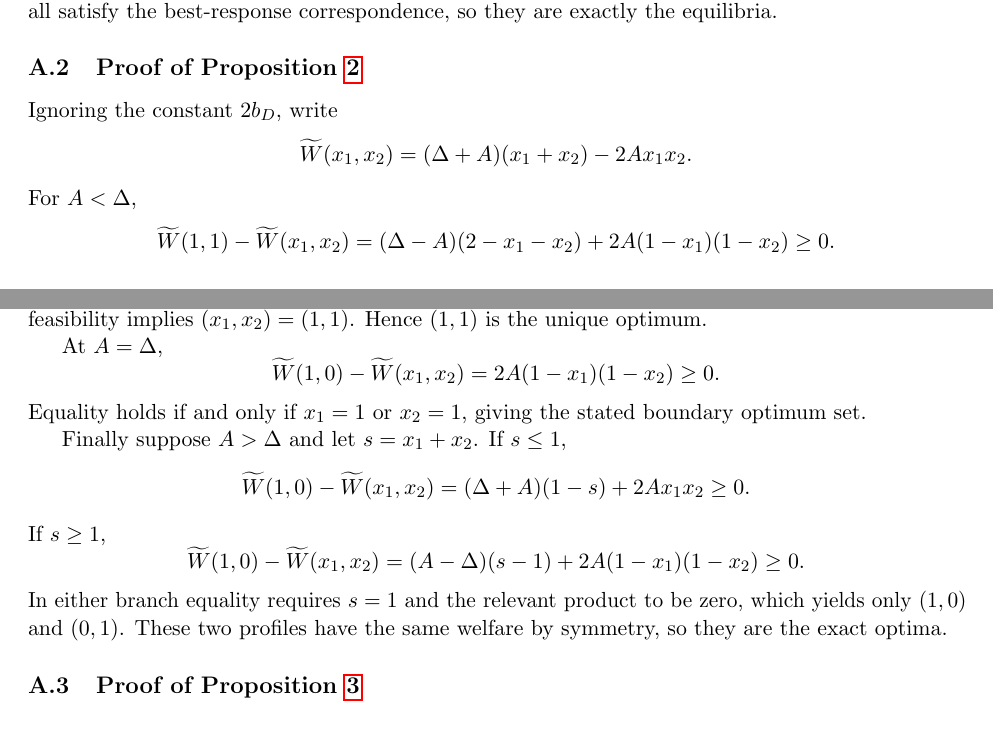
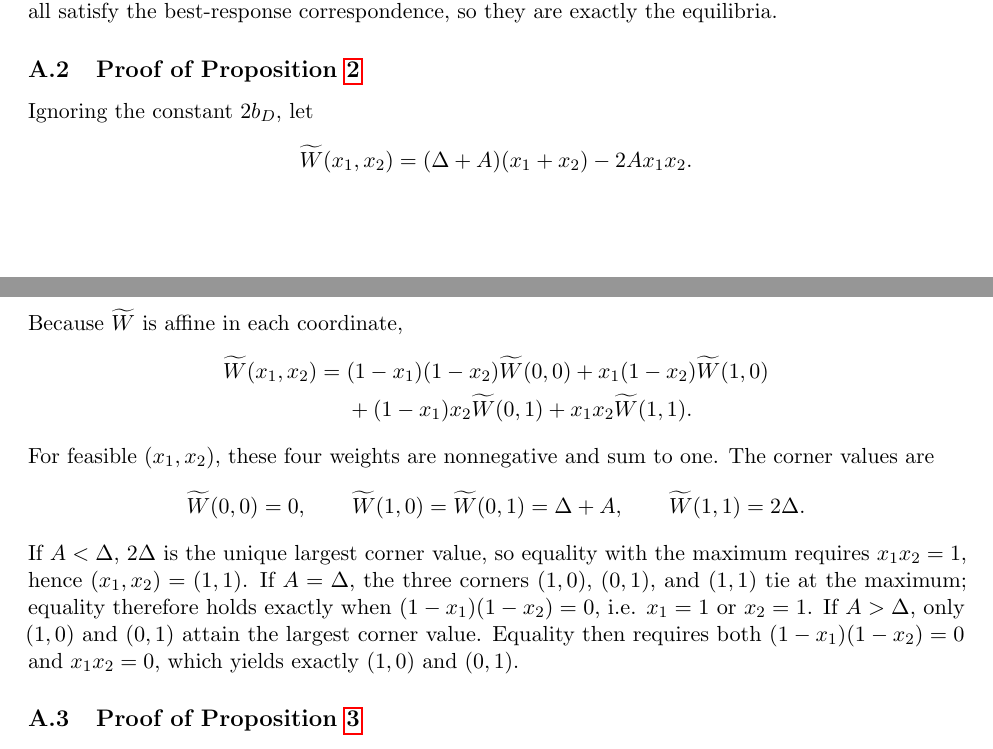
Before and after one commit to ryotamatsuki/industrial-policy-composition-regional-value-chains, a LaTeX paper (paper/main.tex, which reads paper/sections/appendix.tex): two parts of pages 12 and 13 of 15, joined at a grey line, cut so that both start at the same text. Compiled offline with pdfLaTeX.

Commit message:
Compress planner proof via bilinear corner interpolation

```diff
--- a/paper/sections/appendix.tex
+++ b/paper/sections/appendix.tex
@@ -16,37 +16,28 @@ Now let $A>A^N$, so $q\in(0,1)$, and consider any equilibrium. If $x_2<q$, then
 
 \subsection{Proof of Proposition \ref{prop:planner}}
 
-Ignoring the constant $2b_D$, write
+Ignoring the constant $2b_D$, let
 \[
 \widetilde W(x_1,x_2)
 =(\Delta+A)(x_1+x_2)-2Ax_1x_2.
 \]
-For $A<\Delta$,
+Because $\widetilde W$ is affine in each coordinate,
+\begin{align*}
+\widetilde W(x_1,x_2)
+={}&(1-x_1)(1-x_2)\widetilde W(0,0)
++x_1(1-x_2)\widetilde W(1,0)\\
+&+(1-x_1)x_2\widetilde W(0,1)
++x_1x_2\widetilde W(1,1).
+\end{align*}
+For feasible $(x_1,x_2)$, these four weights are nonnegative and sum to one. The corner values are
 \[
-\widetilde W(1,1)-\widetilde W(x_1,x_2)
-=(\Delta-A)(2-x_1-x_2)
-+2A(1-x_1)(1-x_2)\geq0.
+\widetilde W(0,0)=0,
+\qquad
+\widetilde W(1,0)=\widetilde W(0,1)=\Delta+A,
+\qquad
+\widetilde W(1,1)=2\Delta.
 \]
-Both terms are nonnegative on $[0,1]^2$. Equality in the first term requires $x_1+x_2=2$, which under feasibility implies $(x_1,x_2)=(1,1)$. Hence $(1,1)$ is the unique optimum.
-
-At $A=\Delta$,
-\[
-\widetilde W(1,0)-\widetilde W(x_1,x_2)
-=2A(1-x_1)(1-x_2)\geq0.
-\]
-Equality holds if and only if $x_1=1$ or $x_2=1$, giving the stated boundary optimum set.
-
-Finally suppose $A>\Delta$ and let $s=x_1+x_2$. If $s\leq1$,
-\[
-\widetilde W(1,0)-\widetilde W(x_1,x_2)
-=(\Delta+A)(1-s)+2Ax_1x_2\geq0.
-\]
-If $s\geq1$,
-\[
-\widetilde W(1,0)-\widetilde W(x_1,x_2)
-=(A-\Delta)(s-1)+2A(1-x_1)(1-x_2)\geq0.
-\]
-In either branch equality requires $s=1$ and the relevant product to be zero, which yields only $(1,0)$ and $(0,1)$. These two profiles have the same welfare by symmetry, so they are the exact optima.
+If $A<\Delta$, $2\Delta$ is the unique largest corner value, so equality with the maximum requires $x_1x_2=1$, hence $(x_1,x_2)=(1,1)$. If $A=\Delta$, the three corners $(1,0)$, $(0,1)$, and $(1,1)$ tie at the maximum; equality therefore holds exactly when $(1-x_1)(1-x_2)=0$, i.e. $x_1=1$ or $x_2=1$. If $A>\Delta$, only $(1,0)$ and $(0,1)$ attain the largest corner value. Equality then requires both $(1-x_1)(1-x_2)=0$ and $x_1x_2=0$, which yields exactly $(1,0)$ and $(0,1)$.
 
 \subsection{Proof of Proposition \ref{prop:threshold-ordering}}
 
```
